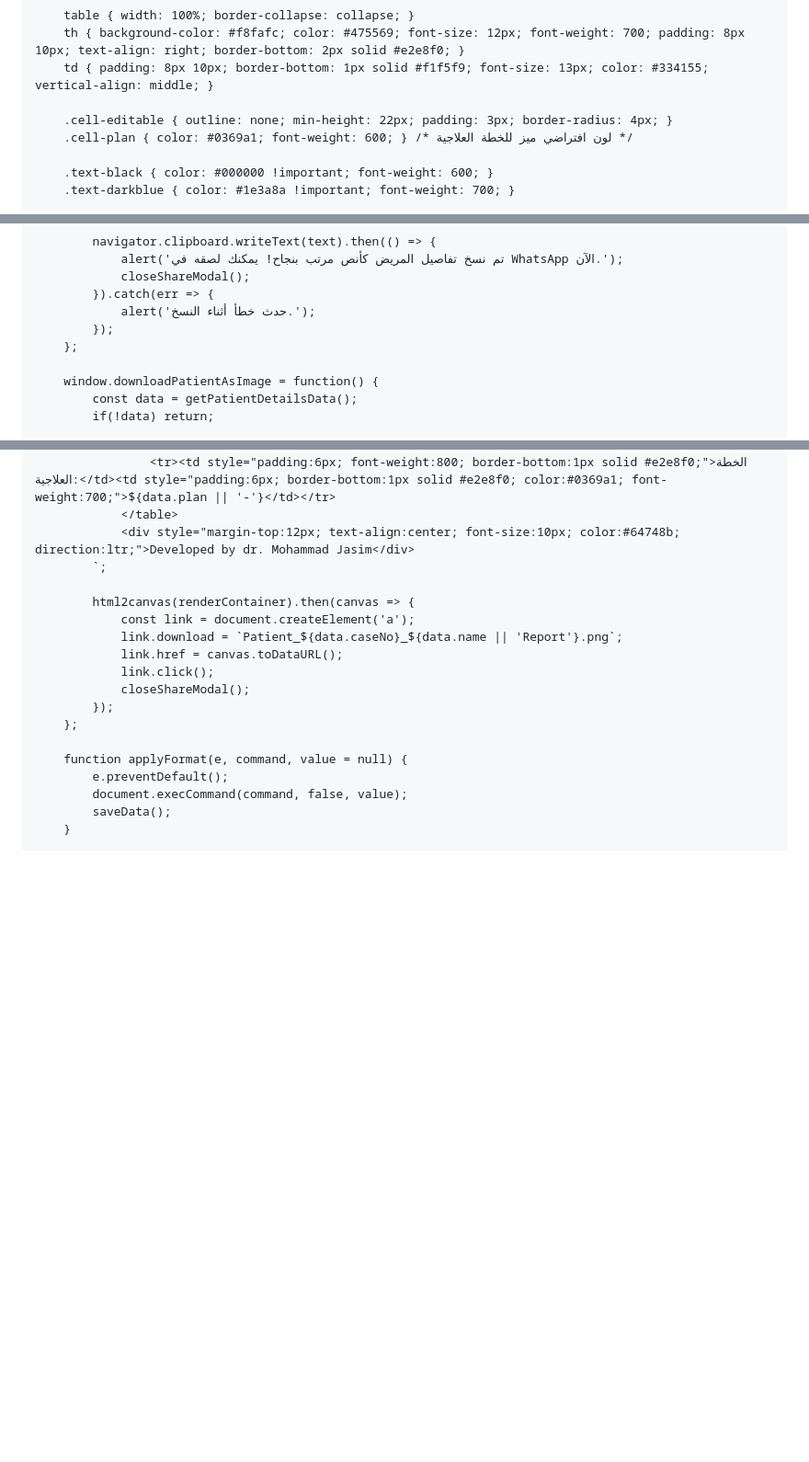
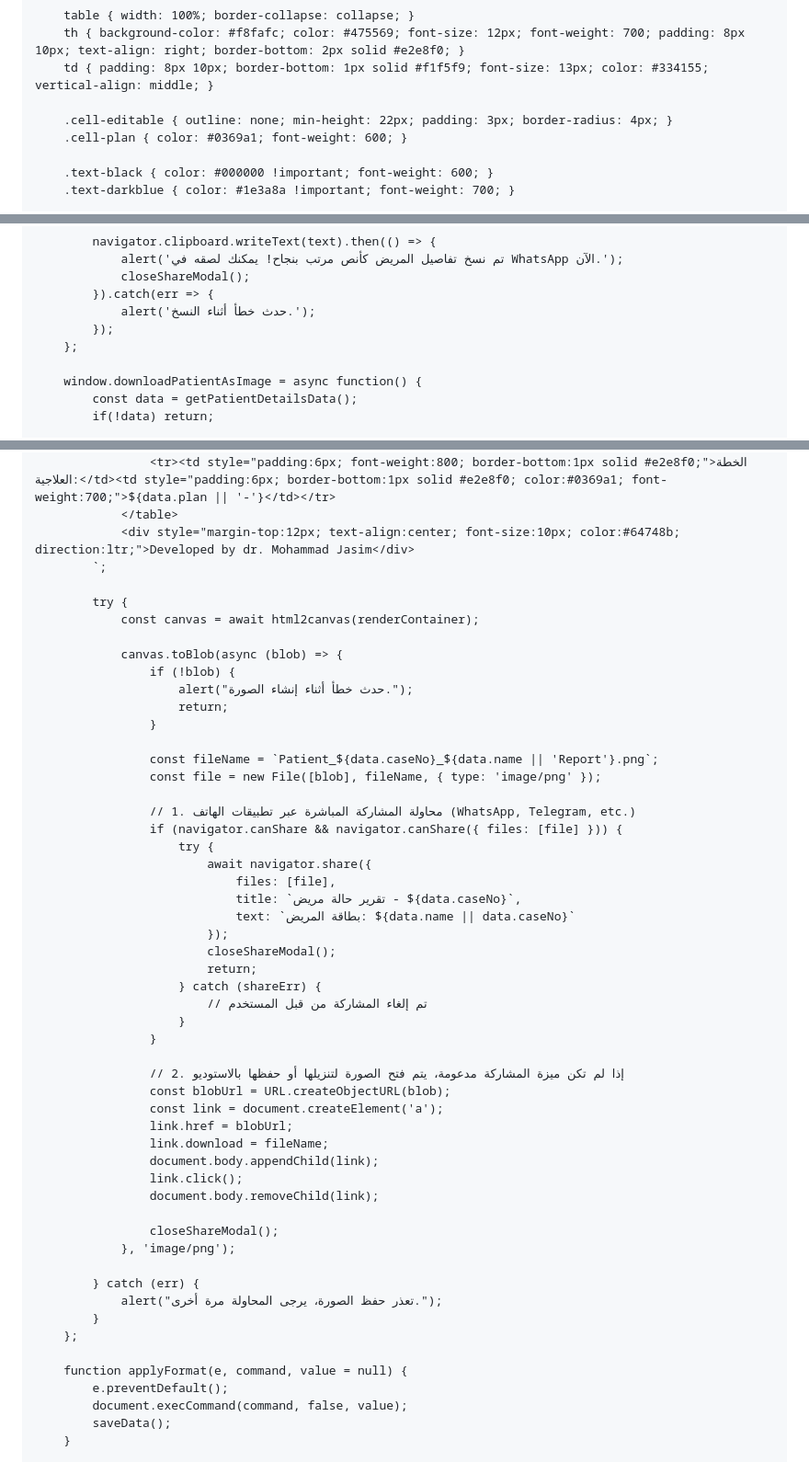
Before and after one commit to Mohammedjhm96/Patients-handover-map, a Markdown page: README.md, 3 parts joined by grey strips. Shown at 92% size. GitHub-like rendering; blank space fills up the shorter version.

```diff
--- a/README.md
+++ b/README.md
@@ -144,7 +144,7 @@
         td { padding: 8px 10px; border-bottom: 1px solid #f1f5f9; font-size: 13px; color: #334155; vertical-align: middle; }
 
         .cell-editable { outline: none; min-height: 22px; padding: 3px; border-radius: 4px; }
-        .cell-plan { color: #0369a1; font-weight: 600; } /* لون افتراضي ميز للخطة العلاجية */
+        .cell-plan { color: #0369a1; font-weight: 600; }
 
         .text-black { color: #000000 !important; font-weight: 600; }
         .text-darkblue { color: #1e3a8a !important; font-weight: 700; }
@@ -884,7 +884,7 @@
             });
         };
 
-        window.downloadPatientAsImage = function() {
+        window.downloadPatientAsImage = async function() {
             const data = getPatientDetailsData();
             if(!data) return;
 
@@ -905,13 +905,48 @@
                 <div style="margin-top:12px; text-align:center; font-size:10px; color:#64748b; direction:ltr;">Developed by dr. Mohammad Jasim</div>
             `;
 
-            html2canvas(renderContainer).then(canvas => {
-                const link = document.createElement('a');
-                link.download = `Patient_${data.caseNo}_${data.name || 'Report'}.png`;
-                link.href = canvas.toDataURL();
-                link.click();
-                closeShareModal();
-            });
+            try {
+                const canvas = await html2canvas(renderContainer);
+
+                canvas.toBlob(async (blob) => {
+                    if (!blob) {
+                        alert("حدث خطأ أثناء إنشاء الصورة.");
+                        return;
+                    }
+
+                    const fileName = `Patient_${data.caseNo}_${data.name || 'Report'}.png`;
+                    const file = new File([blob], fileName, { type: 'image/png' });
+
+                    // 1. محاولة المشاركة المباشرة عبر تطبيقات الهاتف (WhatsApp, Telegram, etc.)
+                    if (navigator.canShare && navigator.canShare({ files: [file] })) {
+                        try {
+                            await navigator.share({
+                                files: [file],
+                                title: `تقرير حالة مريض - ${data.caseNo}`,
+                                text: `بطاقة المريض: ${data.name || data.caseNo}`
+                            });
+                            closeShareModal();
+                            return;
+                        } catch (shareErr) {
+                            // تم إلغاء المشاركة من قبل المستخدم
+                        }
+                    }
+
+                    // 2. إذا لم تكن ميزة المشاركة مدعومة، يتم فتح الصورة لتنزيلها أو حفظها بالاستوديو
+                    const blobUrl = URL.createObjectURL(blob);
+                    const link = document.createElement('a');
+                    link.href = blobUrl;
+                    link.download = fileName;
+                    document.body.appendChild(link);
+                    link.click();
+                    document.body.removeChild(link);
+
+                    closeShareModal();
+                }, 'image/png');
+
+            } catch (err) {
+                alert("تعذر حفظ الصورة، يرجى المحاولة مرة أخرى.");
+            }
         };
 
         function applyFormat(e, command, value = null) {
```
